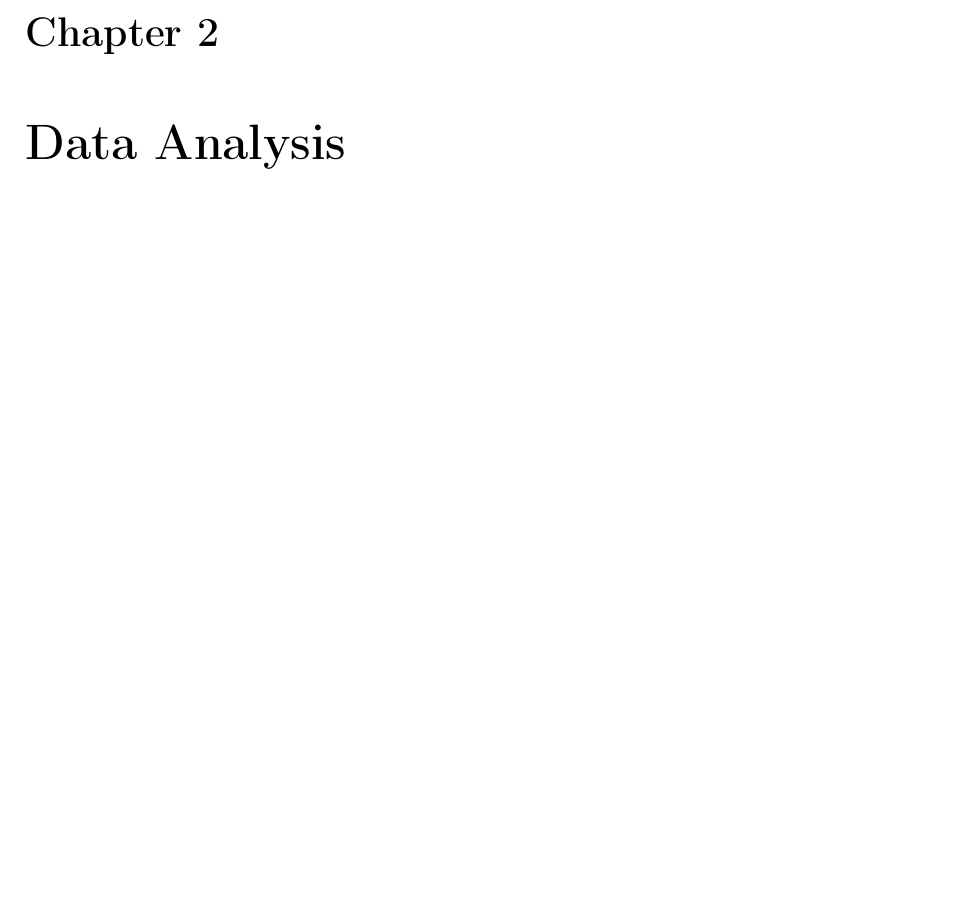
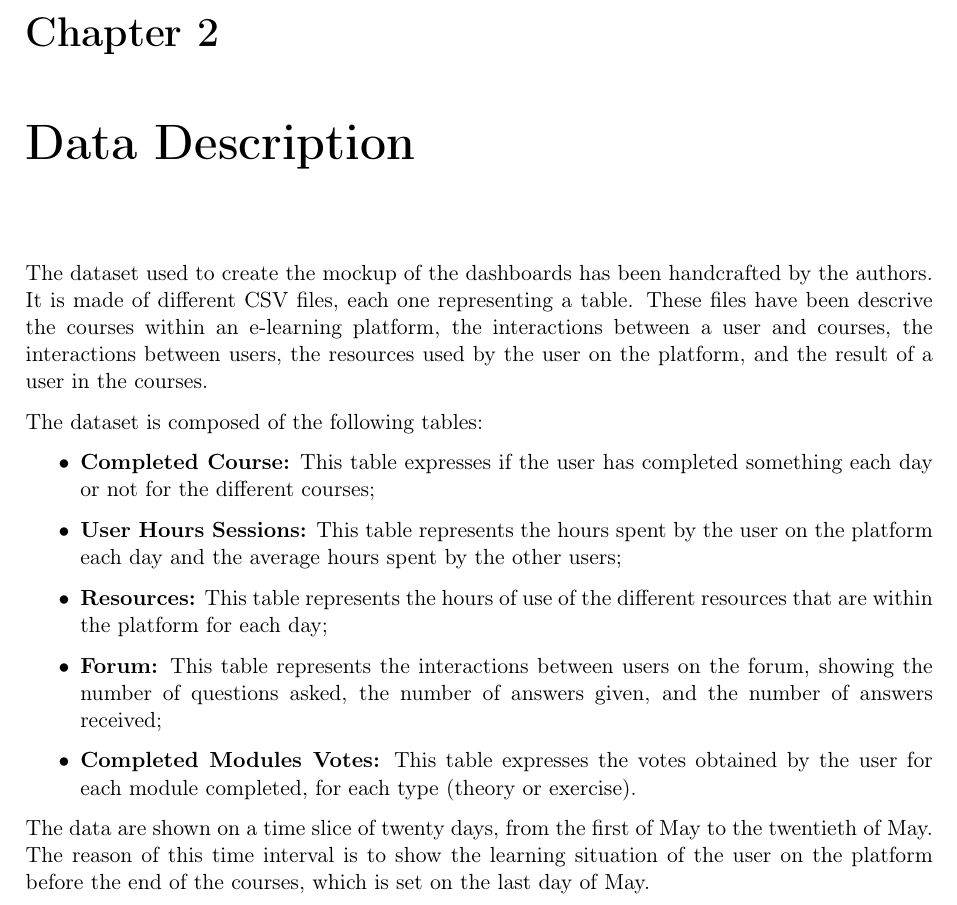
Before and after one commit to camrti/SAReport, a LaTeX thesis (SAReport/report.tex, which reads SAReport/chapters/datadescription.tex): part of page 4 of 17 before the commit and part of page 4 of 16 after it, cut so that both start at the same text, the shorter picture padded with empty space. Compiled offline with pdfLaTeX.

Commit message:
data description

```diff
--- /dev/null
+++ b/SAReport/chapters/datadescription.tex
@@ -0,0 +1,28 @@
+The dataset used to create the mockup of the dashboards has been handcrafted by the authors.
+It is made of different CSV files, each one representing a table. These files have been descrive
+the courses within an e-learning platform, the interactions between a user and courses,
+the interactions between users, the resources used by the user on the platform, and the result
+of a user in the courses.
+
+The dataset is composed of the following tables:
+\begin{itemize}
+    \item
+        \textbf{Completed Course:} This table expresses if the user has completed something each
+        day or not for the different courses;
+    \item
+        \textbf{User Hours Sessions:} This table represents the hours spent by the user on the platform
+        each day and the average hours spent by the other users;
+    \item
+        \textbf{Resources:} This table represents the hours of use of the different resources that are
+        within the platform for each day;
+    \item
+        \textbf{Forum:} This table represents the interactions between users on the forum, showing the number
+        of questions asked, the number of answers given, and the number of answers received;
+    \item
+        \textbf{Completed Modules Votes:} This table expresses the votes obtained by the user for each module completed,
+        for each type (theory or exercise).
+\end{itemize}
+
+The data are shown on a time slice of twenty days, from the first of May to the twentieth of May. The reason of
+this time interval is to show the learning situation of the user on the platform before the end of the courses,
+which is set on the last day of May.
--- a/SAReport/report.tex
+++ b/SAReport/report.tex
@@ -89,8 +89,8 @@
 \chapter[Introduction]{Introduction}\label{ch:introduction}
 \input{chapters/introduction.tex}
 
-\chapter[Data Analysis]{Data Analysis}\label{ch:data-analysis}
-\input{chapters/datanalysis.tex}
+\chapter[Data Description]{Data Description}\label{ch:data-description}
+\input{chapters/datadescription.tex}
 
 \chapter[Operational Concept]{Operational Concept}\label{ch:operationalconcept}
 \input{chapters/operationalconcept.tex}
```
Also changed, not shown: SAReport/chapters/datanalysis.tex (deleted), SAReport/report.tex (2 more changed lines), 1 other file.
